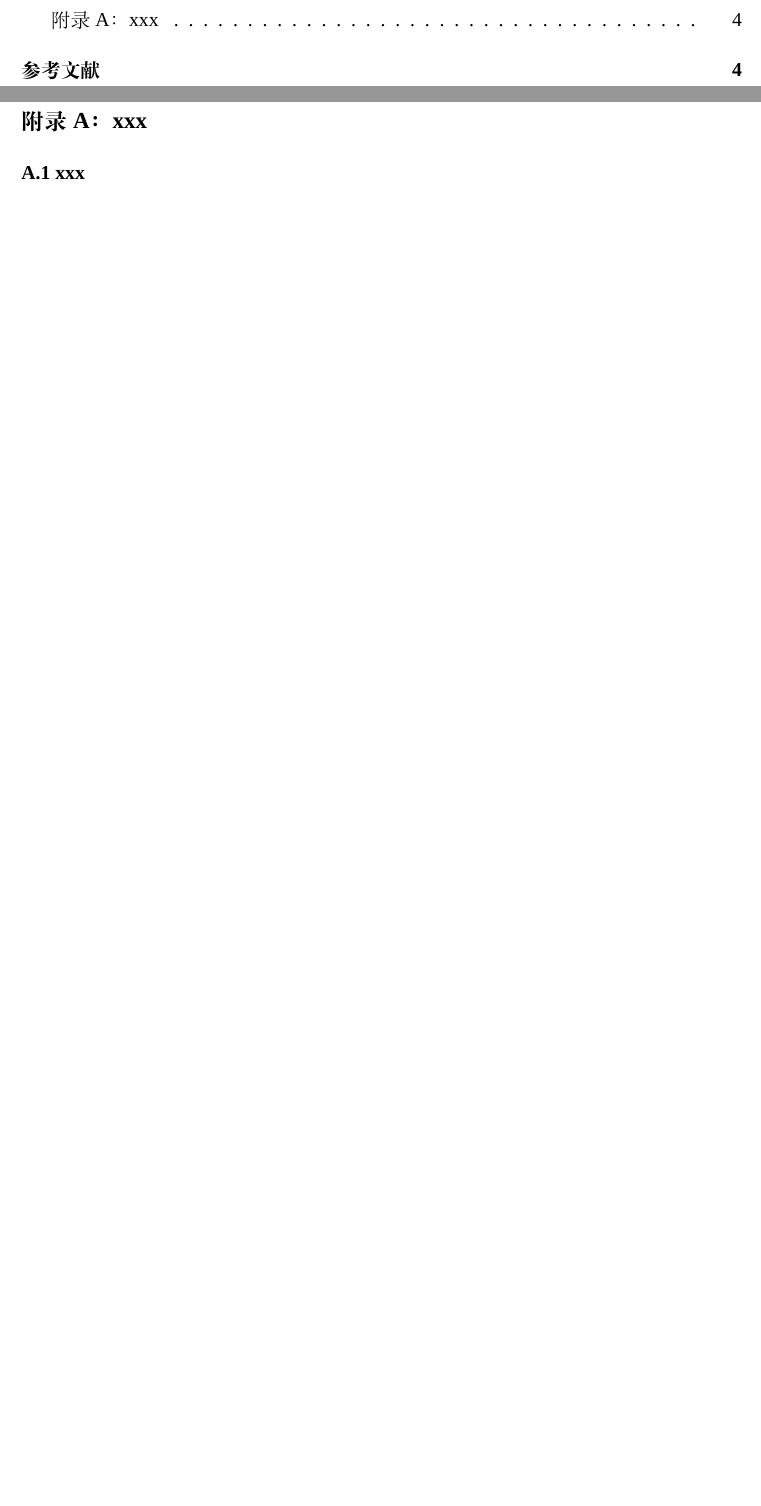
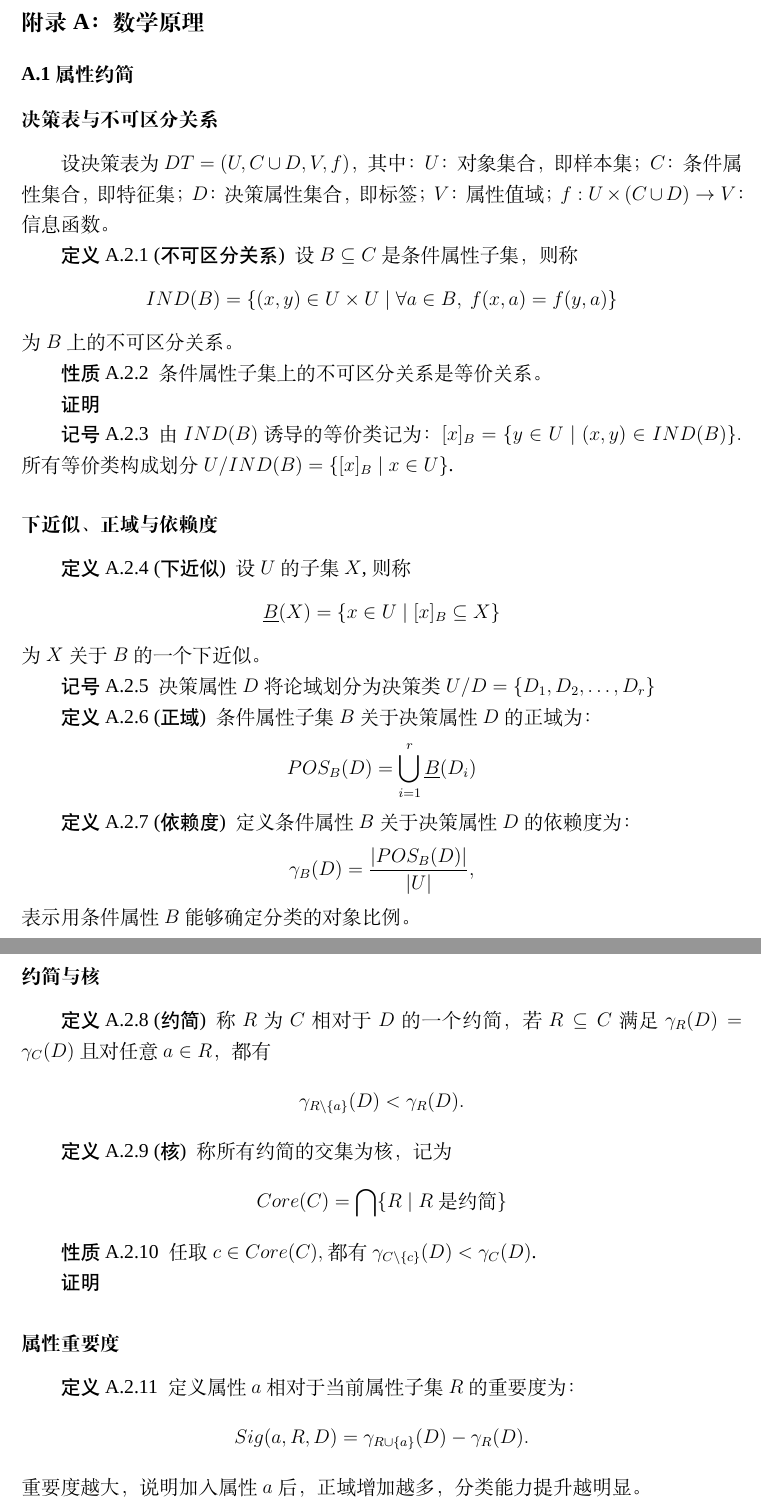
Before and after one commit to JunJingCheng/Major-Practice, a LaTeX thesis (paper/hqu/main.tex, which reads paper/hqu/appendices.tex, paper/hqu/hquthesis.cls): two parts of pages 3 and 7 of 7 before the commit and two parts of pages 6 and 7 of 7 after it, joined at a grey line, cut at the place of the change, the shorter picture padded with empty space. Compiled offline with XeLaTeX; a missing font is replaced by an installed copy or a similar font; a missing bibliography style is replaced by a similar one.

```diff
--- a/paper/hqu/appendices.tex
+++ b/paper/hqu/appendices.tex
@@ -1,10 +1,99 @@
 \appendix
+\setcounter{equation}{0}
+\renewcommand{\theequation}{A.\arabic{equation}}
+
 \chapter*{附录}
 \addcontentsline{toc}{chapter}{附录}
+\setcounter{chapter}{1}
 
-\section*{附录 A：xxx}
-\addcontentsline{toc}{section}{附录 A：xxx}
-\setcounter{equation}{0}							% 重置公式计数器
-\renewcommand{\theequation}{A.\arabic{equation}}	% 公式编号格式
+\def\sectionAname{数学原理}
+\section*{附录 A：\sectionAname}
+\addcontentsline{toc}{section}{附录 A：\sectionAname}
+\setcounter{section}{2}
 
-\subsection*{A.1 xxx}
+\subsection*{A.1 属性约简}
+
+\subsubsection*{决策表与不可区分关系}
+
+设决策表为 $DT=(U,C\cup D,V,f)$，其中：\(U\)：对象集合，即样本集；\(C\)：条件属性集合，即特征集；\(D\)：决策属性集合，即标签；\(V\)：属性值域；\(f:U\times(C\cup D)\to V\)：信息函数。
+
+\begin{definition}[不可区分关系]
+	设 $B\subseteq C$ 是条件属性子集，则称
+	\[
+	IND(B)=\{(x,y)\in U\times U\mid \forall a\in B,\ f(x,a)=f(y,a)\}
+	\]
+	为 $B$ 上的不可区分关系。
+\end{definition}
+
+\begin{proposition}
+	条件属性子集上的不可区分关系是等价关系。
+\end{proposition}
+
+\begin{proof}
+
+\end{proof}
+
+\begin{notation}
+	由 \(IND(B)\) 诱导的等价类记为：$[x]_B=\{y\in U\mid (x,y)\in IND(B)\}.$ 所有等价类构成划分 $U/IND(B)=\{[x]_B\mid x\in U\}$.
+\end{notation}
+
+\subsubsection*{下近似、正域与依赖度}
+
+\begin{definition}[下近似]
+	设 $U$ 的子集 $X$, 则称
+	\[
+	\underline{B}(X)=\{x\in U\mid [x]_B\subseteq X\}
+	\]
+	为 $X$ 关于 $B$ 的一个下近似。
+\end{definition}
+
+\begin{notation}
+	决策属性 \(D\) 将论域划分为决策类 $U/D=\{D_1,D_2,\dots,D_r\}$
+\end{notation}
+
+\begin{definition}[正域]
+	条件属性子集 \(B\) 关于决策属性 \(D\) 的正域为：
+	\[
+	POS_B(D)=\bigcup_{i=1}^{r}\underline{B}(D_i)
+	\]
+\end{definition}
+
+\begin{definition}[依赖度]
+	定义条件属性 $B$ 关于决策属性 $D$ 的依赖度为：
+	\[
+	\gamma_B(D)=\frac{|POS_B(D)|}{|U|},
+	\]
+	表示用条件属性 \(B\) 能够确定分类的对象比例。
+\end{definition}
+
+\subsubsection*{约简与核}
+
+\begin{definition}[约简]
+	称 \(R\) 为 \(C\) 相对于 \(D\) 的一个约简，若 \(R\subseteq C\) 满足 $\gamma_R(D)=\gamma_C(D)$ 且对任意 \(a\in R\)，都有
+	\[
+	\gamma_{R\setminus\{a\}}(D)<\gamma_R(D).
+	\]
+\end{definition}
+
+\begin{definition}[核]
+	称所有约简的交集为核，记为
+	\[
+	Core(C)=\bigcap\{R\mid R\text{ 是约简}\}
+	\]
+\end{definition}
+
+\begin{proposition}
+	任取 $c\in Core(C),$ 都有 $\gamma_{C\setminus\{c\}}(D) < \gamma_C(D)$.
+\end{proposition}
+\begin{proof}
+
+\end{proof}
+
+\subsubsection*{属性重要度}
+\begin{definition}
+	定义属性 \(a\) 相对于当前属性子集 \(R\) 的重要度为：
+	\[
+	Sig(a,R,D)=\gamma_{R\cup\{a\}}(D)-\gamma_R(D).
+	\]
+	重要度越大，说明加入属性 \(a\) 后，正域增加越多，分类能力提升越明显。
+\end{definition}
--- a/paper/hqu/hquthesis.cls
+++ b/paper/hqu/hquthesis.cls
@@ -60,7 +60,7 @@
 \end{figure}
   \begin{center}\leavevmode%标题在一行
  \begin{center}
- 	   {\heiti\zihao{0} {毕业实训}}\\
+ 	   {\heiti\zihao{0} {毕业实训（论文）}}\\
     \vspace{1.2cm}	% original: 1.8cm
 
 {\zihao{3}\begin{tabular}{rc}
@@ -86,8 +86,8 @@
     	\heiti\raisebox{-2ex}[0pt]{\makebox[3.5cm][s]{姓\hfill 名：}} & \songti{ {}\raisebox{-2ex}[0pt]{\@author}\hfill{}} & \\
 
     	\heiti\raisebox{-2ex}[0pt]{\makebox[3.5cm][s]{指\hfill 导\hfill 老\hfill 师：}} & \songti{ {}\raisebox{-2ex}[0pt]{\the\advisor}\hfill{}} & \\
-
-    	\heiti\raisebox{-2ex}[0pt]{\makebox[3.5cm][s]{指\hfill 导\hfill 老\hfill 师\hfill 职\hfill 称：}} & \songti{ {}\raisebox{-2ex}[0pt]{\the\professionaltitle}\hfill{}} & \\
+%
+%    	\heiti\raisebox{-2ex}[0pt]{\makebox[3.5cm][s]{指\hfill 导\hfill 老\hfill 师\hfill 职\hfill 称：}} & \songti{ {}\raisebox{-2ex}[0pt]{\the\professionaltitle}\hfill{}} & \\
     \end{tabular}
     }
 \vspace{0.3cm}	% original: 0.8cm
@@ -152,7 +152,9 @@
 \RequirePackage{longtable}
 \RequirePackage{ulem}
 \RequirePackage{mathtools}
-\RequirePackage[linesnumbered,ruled,vlined]{algorithm2e}
+%\RequirePackage[linesnumbered,ruled,vlined]{algorithm2e}
+\RequirePackage{algorithm}
+\RequirePackage{algpseudocode}
 
 \usepackage{latexsym}
 
```
Also changed, not shown: paper/hqu/main.tex (+5 -5 lines), paper/hqu/main.pdf, paper/hqu/hquthesis.cls (22 more changed lines), 11 other files.
